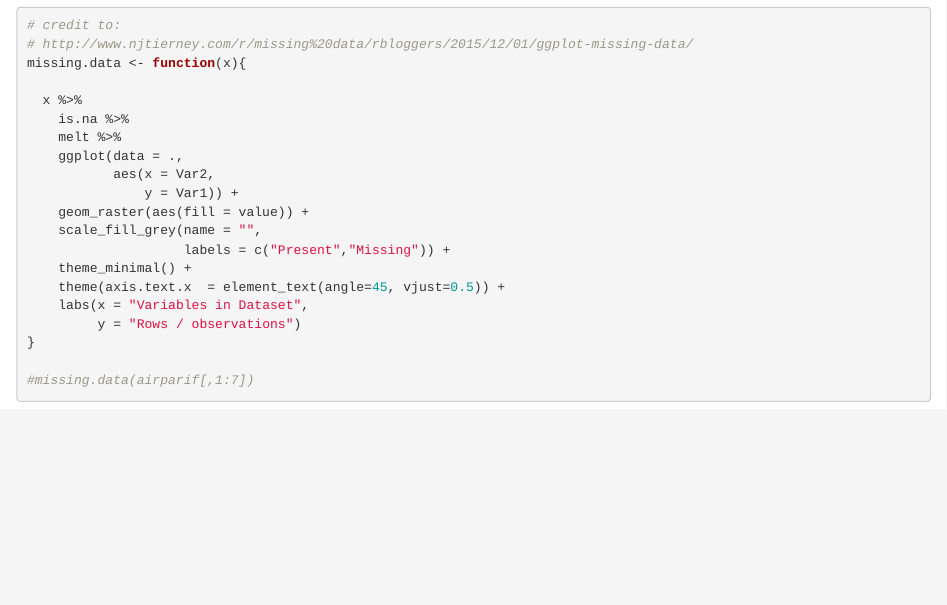
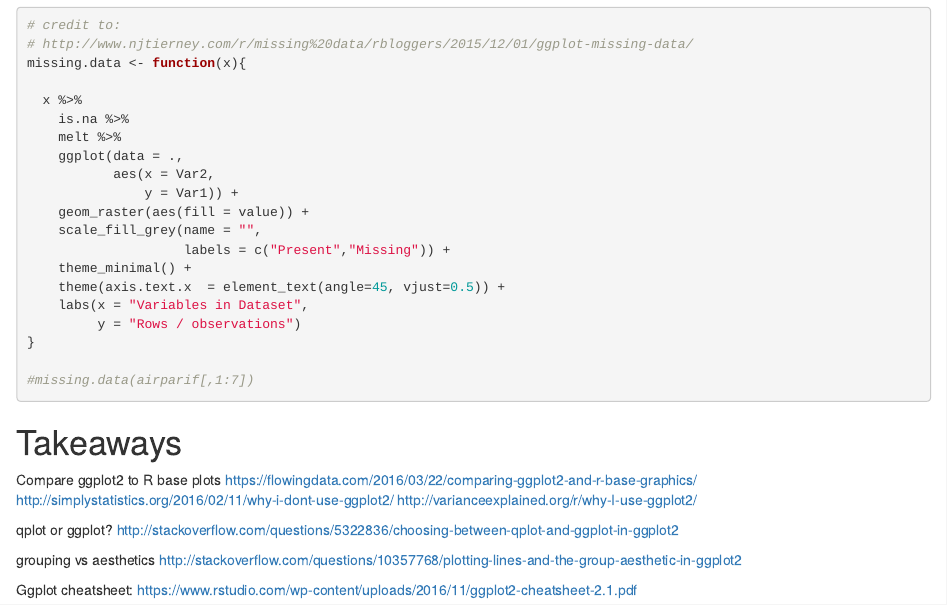
Before and after one commit to limegimlet/rladies_paris_ggplot, an R Markdown document (rladies_paris_ggplot.Rmd): the page in a window 1100 px wide, from 4160 px down. Rendered offline with R 4.5, knitr and Pandoc, with nearby package versions.

Commit message:
added takeaways

````diff
--- a/rladies_paris_ggplot.Rmd
+++ b/rladies_paris_ggplot.Rmd
@@ -606,3 +606,18 @@ missing.data <- function(x){
 
 #missing.data(airparif[,1:7])
 ```
+
+# Takeaways
+
+Compare ggplot2 to R base plots
+https://flowingdata.com/2016/03/22/comparing-ggplot2-and-r-base-graphics/
+http://simplystatistics.org/2016/02/11/why-i-dont-use-ggplot2/
+http://varianceexplained.org/r/why-I-use-ggplot2/
+
+qplot or ggplot?
+http://stackoverflow.com/questions/5322836/choosing-between-qplot-and-ggplot-in-ggplot2
+
+grouping vs aesthetics
+http://stackoverflow.com/questions/10357768/plotting-lines-and-the-group-aesthetic-in-ggplot2
+
+Ggplot cheatsheet: https://www.rstudio.com/wp-content/uploads/2016/11/ggplot2-cheatsheet-2.1.pdf
````
